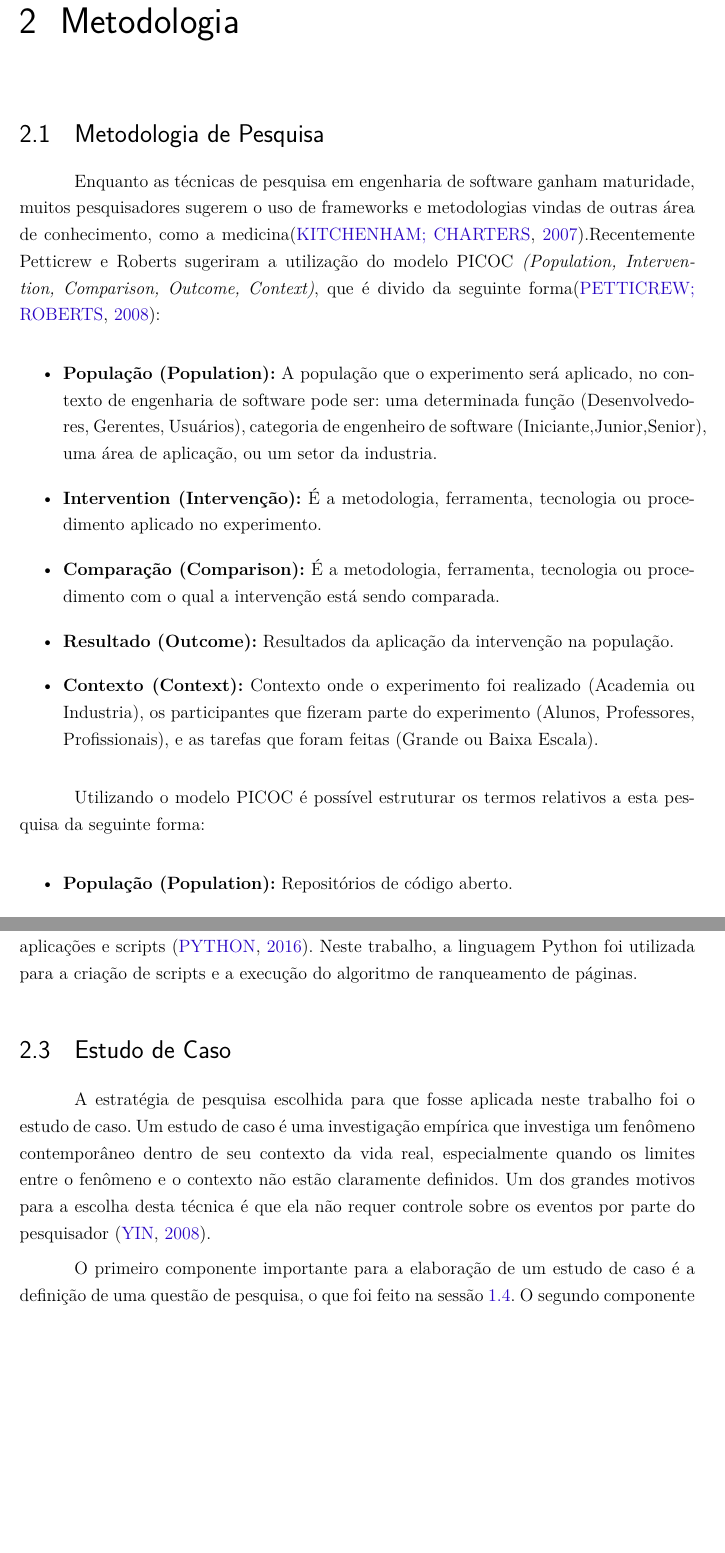
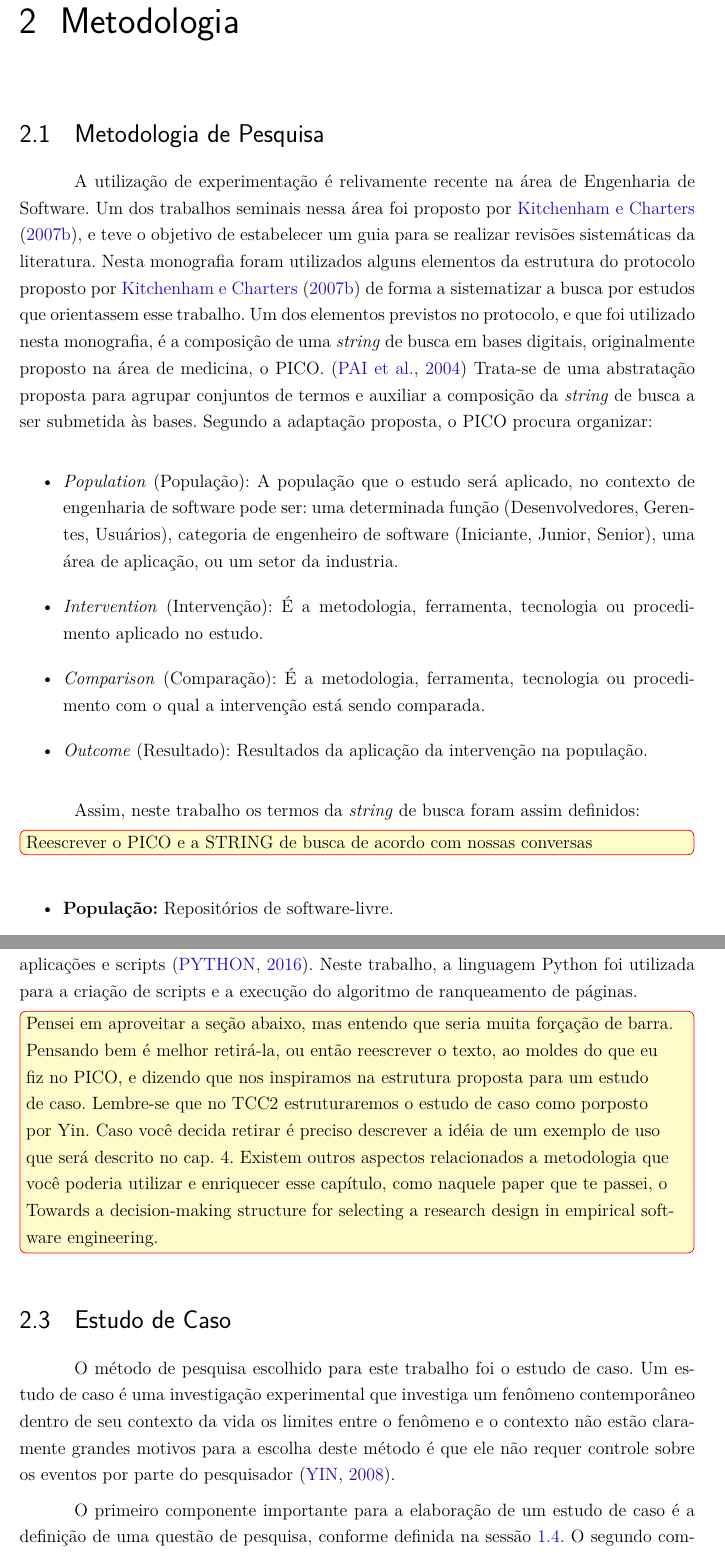
Before and after one commit to AlessandroCaetano/tcc, a LaTeX thesis (tcc.tex, which reads capitulos/metodologia.tex): two parts of pages 35 and 37 of 63, joined at a grey line, cut so that both start at the same text, the shorter picture padded with empty space. Compiled offline with pdfLaTeX.

Commit message:
Correções do capítulo 2

```diff
--- a/capitulos/metodologia.tex
+++ b/capitulos/metodologia.tex
@@ -2,33 +2,14 @@
 \label{met}
 \section{Metodologia de Pesquisa}
 \label{met:pes}
-Enquanto as técnicas de pesquisa em engenharia de software
-ganham maturidade, muitos pesquisadores sugerem o uso de frameworks e metodologias
-vindas de outras área de conhecimento, como a medicina\cite{guidelines}.Recentemente
-Petticrew e Roberts sugeriram a utilização do modelo PICOC \textit{(Population,
-Intervention, Comparison, Outcome, Context)}, que é divido da seguinte forma\cite{petticrew}:
+
+
+A utilização de experimentação é relivamente recente na área de Engenharia de Software. Um dos trabalhos seminais nessa área foi proposto por \citeonline{guidelines-2007}, e teve o objetivo de estabelecer um guia para se realizar revisões sistemáticas da literatura. Nesta monografia foram utilizados alguns elementos da estrutura do protocolo proposto por \citeonline{guidelines-2007} de forma a sistematizar a busca por estudos que orientassem esse trabalho. Um dos elementos previstos no protocolo, e que foi utilizado nesta monografia, é a composição de uma \textit{string} de busca em bases digitais, originalmente proposto na área de medicina, o PICO. \cite{citeulike:10757239} Trata-se de uma abstratação proposta para agrupar conjuntos de termos e auxiliar a composição da \textit{string} de busca a ser submetida às bases. Segundo a adaptação proposta, o PICO procura organizar:
+
+
 
 \begin{itemize}
-    \item \textbf{População (Population):} A população que o experimento será
-        aplicado, no contexto de engenharia de software pode ser: uma determinada
-        função (Desenvolvedores, Gerentes, Usuários), categoria de engenheiro de
-        software (Iniciante,Junior,Senior), uma área de aplicação, ou um setor
-        da industria.
-    \item \textbf{Intervention (Intervenção):} É a metodologia, ferramenta,
-        tecnologia ou procedimento aplicado no experimento.
-    \item \textbf{Comparação (Comparison):} É a metodologia, ferramenta,
-        tecnologia ou procedimento com o qual a intervenção está sendo comparada.
-    \item \textbf{Resultado  (Outcome):} Resultados da aplicação da intervenção na
-        população.
-    \item \textbf{Contexto (Context):} Contexto onde o experimento foi realizado
-        (Academia ou Industria), os participantes que fizeram parte do experimento
-        (Alunos, Professores, Profissionais), e as tarefas que foram feitas
-        (Grande ou Baixa Escala).
-\end{itemize}
-
-Utilizando o modelo PICOC é possível estruturar os termos relativos a esta pesquisa
-da seguinte forma:
-
-\begin{itemize}
-    \item \textbf{População (Population):} Repositórios de código aberto.
-    \item \textbf{Intervention (Intervenção):} Análise de dados em ambientes de
+    \item \textit{Population} (População): A população que o estudo será aplicado, no contexto de engenharia de software pode ser: uma determinada função (Desenvolvedores, Gerentes, Usuários), categoria de engenheiro de software (Iniciante, Junior, Senior), uma área de aplicação, ou um setor da industria.
+    \item \textit{Intervention} (Intervenção): É a metodologia, ferramenta, tecnologia ou procedimento aplicado no estudo.
+    \item \textit{Comparison} (Comparação): É a metodologia, ferramenta, tecnologia ou procedimento com o qual a intervenção está sendo comparada.
+    \item \textit{Outcome} (Resultado): Resultados da aplicação da intervenção na população.
@@ -52,0 +20,7 @@ para esta pesquisa. Esta string foi definida como:
+Assim, neste trabalho os termos da \textit{string} de busca foram assim definidos:
+
+\todo[inline, backgroundcolor=yellow!20!white, bordercolor=red]{Reescrever o PICO e a STRING de busca de acordo com nossas conversas}
+
+\begin{itemize}
+    \item \textbf{População:} Repositórios de software-livre.
+    \item \textbf{Intervention (Intervenção):} Análise de dados em ambientes de \textit{Big Data} com utilização de algoritmos \textit{Page Ranking} e centralidade de redes em \textit{issues} de repositórios de código.
@@ -100,15 +78,14 @@ de alto nível, é dinamicamente tipada e é muito atrativa para o desenvolvimen
 de aplicações e scripts~\cite{python}. Neste trabalho, a linguagem Python foi utilizada para a criação
 de scripts e a execução do algoritmo de ranqueamento de páginas.
 
+
+
+\todo[inline, backgroundcolor=yellow!20!white, bordercolor=red]{Pensei em aproveitar a seção abaixo, mas entendo que seria muita forçação de barra. Pensando bem é melhor retirá-la, ou então reescrever o texto, ao moldes do que eu fiz no PICO, e dizendo que nos inspiramos na estrutura proposta para um estudo de caso. Lembre-se que no TCC2 estruturaremos o estudo de caso como porposto por Yin. Caso você decida retirar é preciso descrever a idéia de um exemplo de uso que será descrito no cap. 4. Existem outros aspectos relacionados a metodologia que você poderia utilizar e enriquecer esse capítulo, como naquele paper que te passei, o Towards a decision-making structure for selecting a research design in empirical software engineering.}
+
 \section{Estudo de Caso}
 \label{met:est}
-A estratégia de pesquisa escolhida para que fosse aplicada neste trabalho foi o
-estudo de caso. Um estudo de caso é uma investigação empírica que investiga um
-fenômeno contemporâneo dentro de seu contexto da vida real, especialmente quando
-os limites entre o fenômeno e o contexto não estão claramente definidos. Um dos
-grandes motivos para a escolha desta técnica é que ela não requer controle sobre
-os eventos por parte do pesquisador~\cite{yin}.
+O método de pesquisa escolhido para este trabalho foi o estudo de caso. Um estudo de caso é uma investigação experimental que investiga um fenômeno contemporâneo dentro de seu contexto da vida
+os limites entre o fenômeno e o contexto não estão claramente
+grandes motivos para a escolha deste método é que ele não requer controle sobre os eventos por parte do pesquisador~\cite{yin}.
 
-O primeiro componente importante para a elaboração de um estudo de caso é a definição
-de uma questão de pesquisa, o que foi feito na sessão~\ref{int:que}. O segundo
-componente necessário é uma proposição de estudo que deve ser feita com base na questão
+O primeiro componente importante para a elaboração de um estudo de caso é a definição de uma questão de pesquisa, conforme definida na sessão~\ref{int:que}. O segundo componente necessário é uma proposição de estudo que deve ser feita com base na questão
```
Also changed, not shown: bibliografia.bib (+27 -0 lines), capitulos/metodologia.tex (39 more changed lines).
